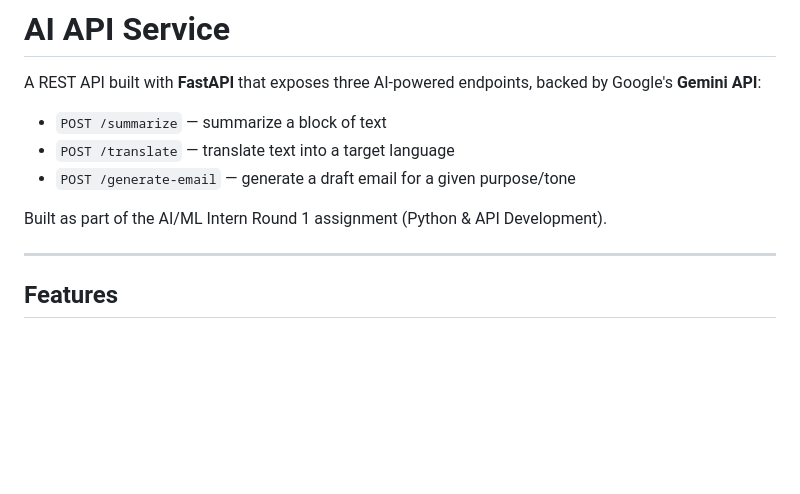
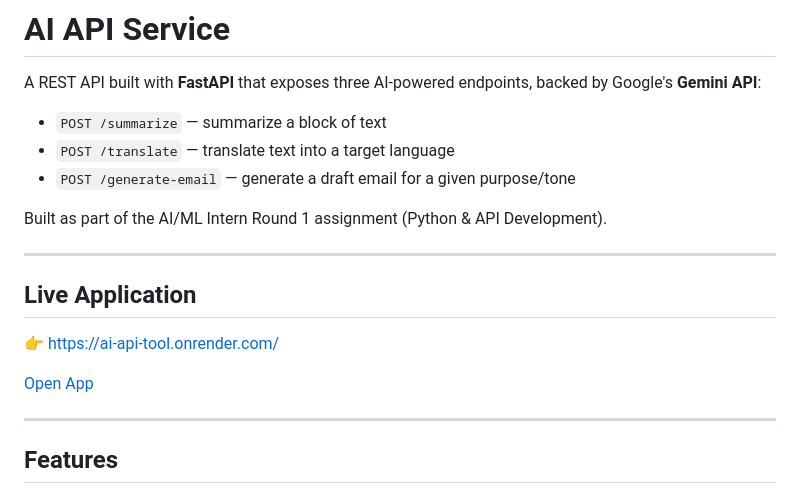
Before and after one commit to krishnapawar7/AI-API-TOOL, a Markdown page: README.md, the part around the change. Rendered like a GitHub page; blank space fills up the shorter version.

```diff
--- a/README.md
+++ b/README.md
@@ -9,7 +9,13 @@ A REST API built with **FastAPI** that exposes three AI-powered endpoints, backe
 Built as part of the AI/ML Intern Round 1 assignment (Python & API Development).
 
 ---
+## Live Application
 
+👉 https://ai-api-tool.onrender.com/
+
+[Open App](https://ai-api-tool.onrender.com/)
+
+---
 ## Features
 
 - Clean, layered project structure (routers → services → schemas/config)
```
